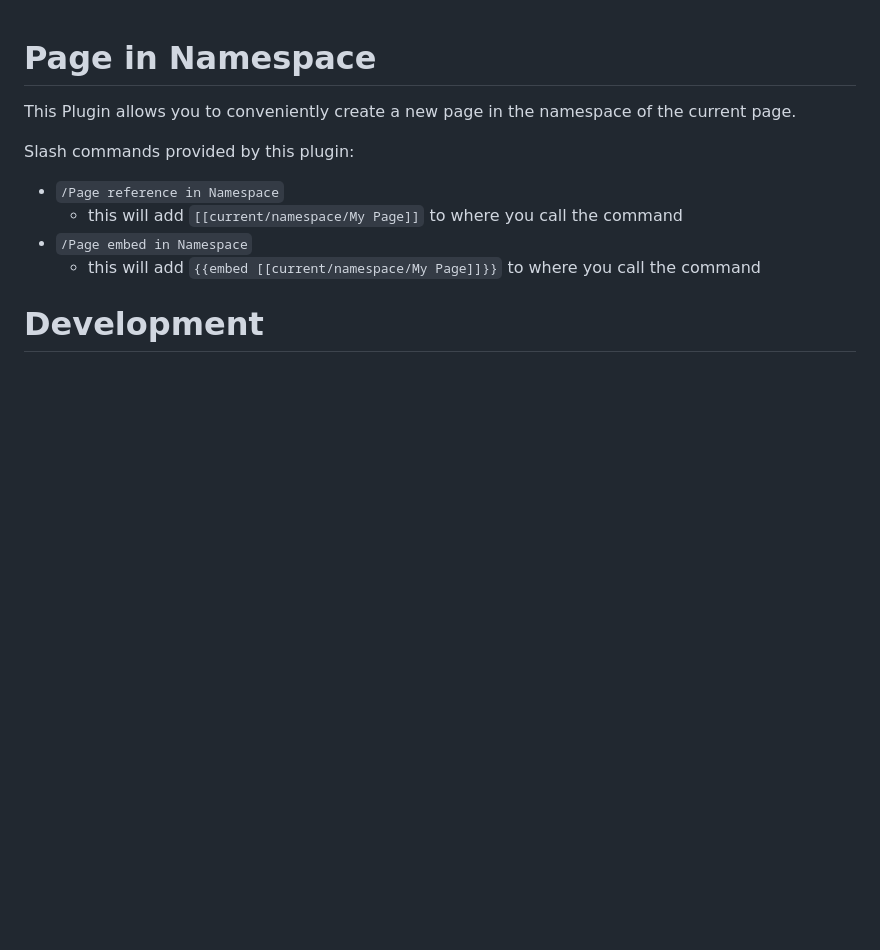
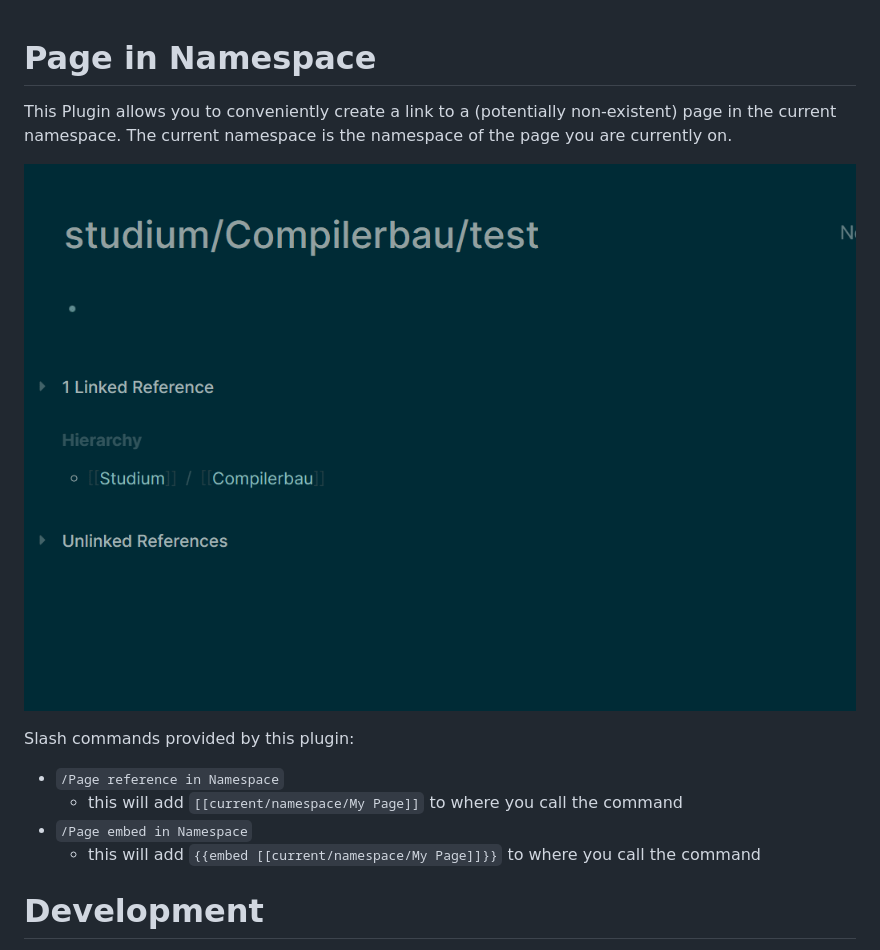
Before and after one commit to niposch/logseq-page-in-namespace, a Markdown page: README.md, the part around the change. Drawn GitHub-style; pictures changed too: imgs/demo.gif (added); blank space fills up the shorter version.

Commit message:
added demo gif

```diff
--- a/README.md
+++ b/README.md
@@ -1,6 +1,9 @@
 # Page in Namespace
 
-This Plugin allows you to conveniently create a new page in the namespace of the current page.
+This Plugin allows you to conveniently create a link to a (potentially non-existent) page in the current namespace.
+The current namespace is the namespace of the page you are currently on.
+
+![](./imgs/demo.gif)
 
 Slash commands provided by this plugin:
 -  `/Page reference in Namespace`
```
